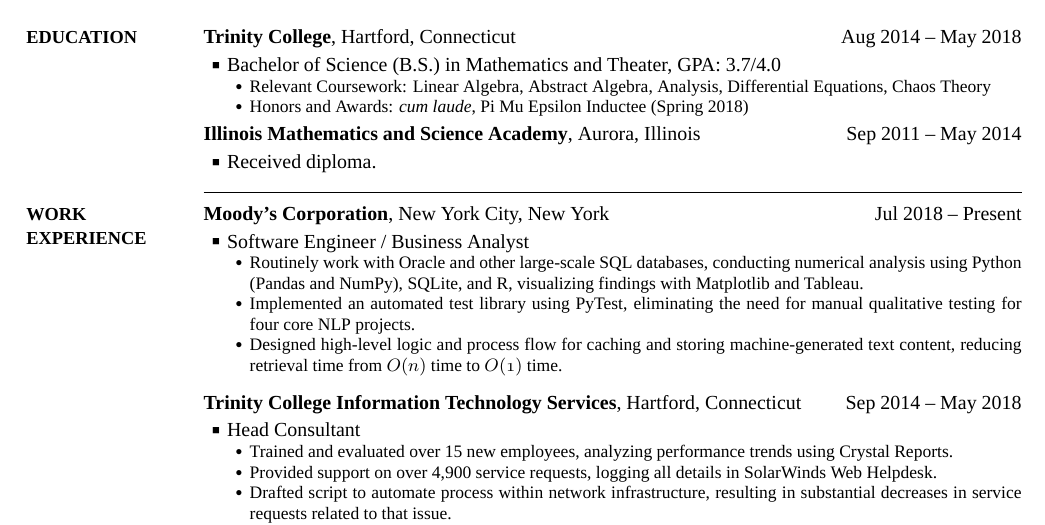
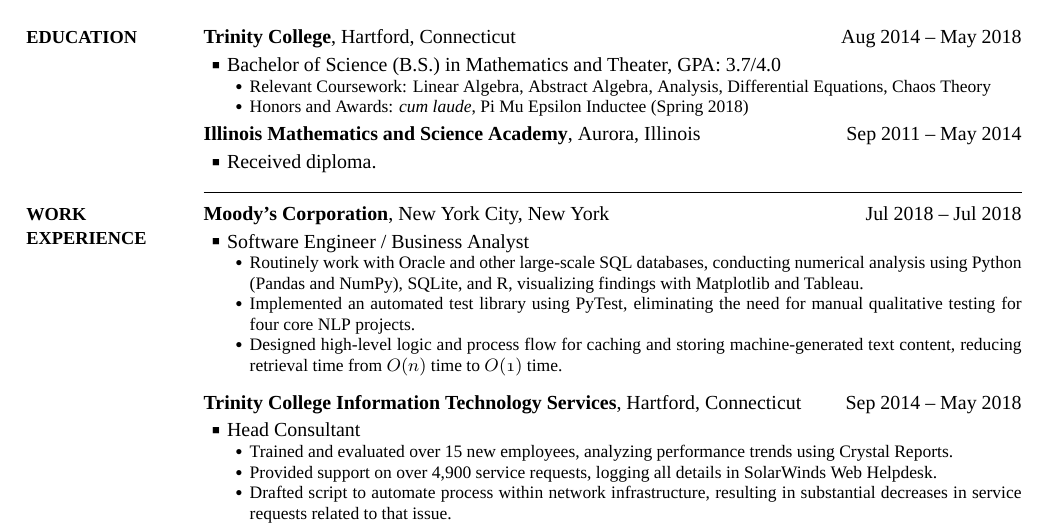
Before and after one commit to miloszkowal/resume, a LaTeX CV (resume.tex): part of the page, cut so that both start at the same text. Compiled offline with XeLaTeX; a missing font is replaced by an installed copy or a similar font.

Commit message:
Update end date with Moody's

```diff
--- a/resume.tex
+++ b/resume.tex
@@ -145,8 +145,7 @@
 New York City, New York
 \hfill
 \DatestampYMD{2018}{07}{30} --
-%\DatestampYMD{2018}{05}{18}
-Present
+\DatestampYMD{2018}{07}{29}
 
 \GapNoBreak
 \BulletItem
```
